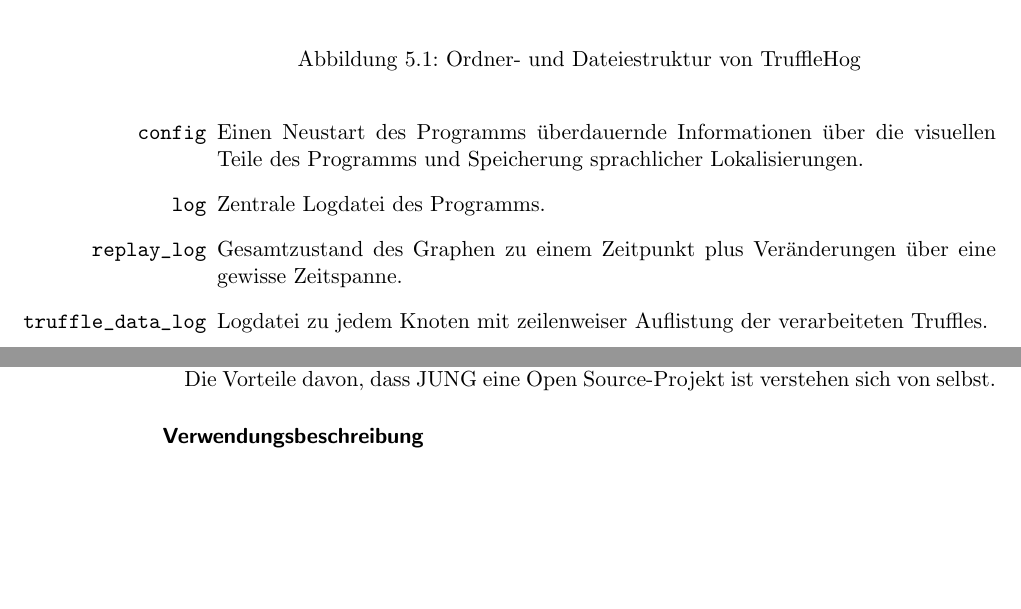
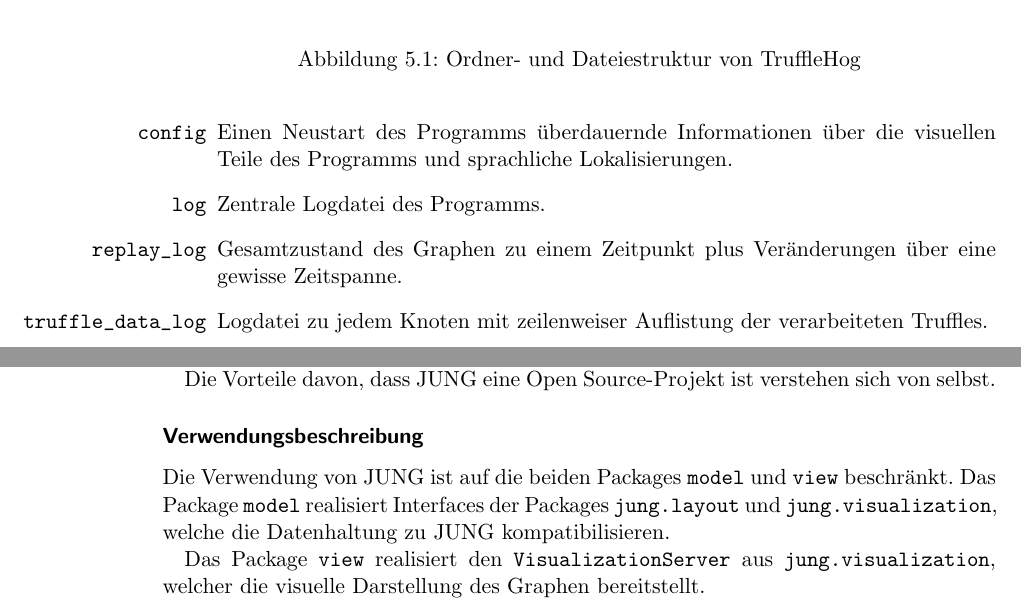
Before and after one commit to truffle-hog/documentation, a LaTeX thesis (design/document/design.tex, which reads design/document/chapters/resources.tex): two parts of pages 33 and 34 of 36, joined at a grey line, cut so that both start at the same text, the shorter picture padded with empty space. Compiled offline with pdfLaTeX.

Commit message:
added shallow usage description

```diff
--- a/design/document/chapters/resources.tex
+++ b/design/document/chapters/resources.tex
@@ -25,7 +25,7 @@
   \caption[Ordner- und Dateiestruktur von \gls{programname}]{Ordner- und Dateiestruktur von \gls{programname}}
 \end{figure}
 \begin{itemize}
-\item[\texttt{config}] Einen Neustart des Programms überdauernde Informationen über die visuellen Teile des Programms und Speicherung sprachlicher Lokalisierungen.
+\item[\texttt{config}] Einen Neustart des Programms überdauernde Informationen über die visuellen Teile des Programms und sprachliche Lokalisierungen.
 \item[\texttt{log}] Zentrale Logdatei des Programms.
 \item[\texttt{replay\_log}] Gesamtzustand des Graphen zu einem Zeitpunkt plus Veränderungen über eine gewisse Zeitspanne.
 \item[\texttt{truffle\_data\_log}] Logdatei zu jedem Knoten mit zeilenweiser Auflistung der verarbeiteten Truffles.
@@ -46,3 +46,7 @@
 Die Vorteile davon, dass JUNG eine Open Source-Projekt ist verstehen sich von selbst.
 
 \subsubsection{Verwendungsbeschreibung}
+
+Die Verwendung von JUNG ist auf die beiden Packages \texttt{model} und  \texttt{view} beschränkt. Das Package \texttt{model} realisiert Interfaces der Packages \texttt{jung.layout} und \texttt{jung.visualization}, welche die Datenhaltung zu JUNG kompatibilisieren.
+
+Das Package \texttt{view} realisiert den \texttt{VisualizationServer} aus \texttt{jung.visualization}, welcher die visuelle Darstellung des Graphen bereitstellt.
```
